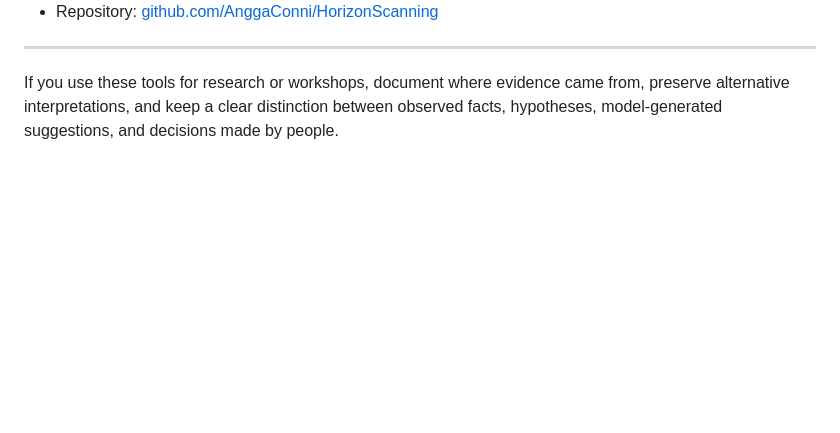
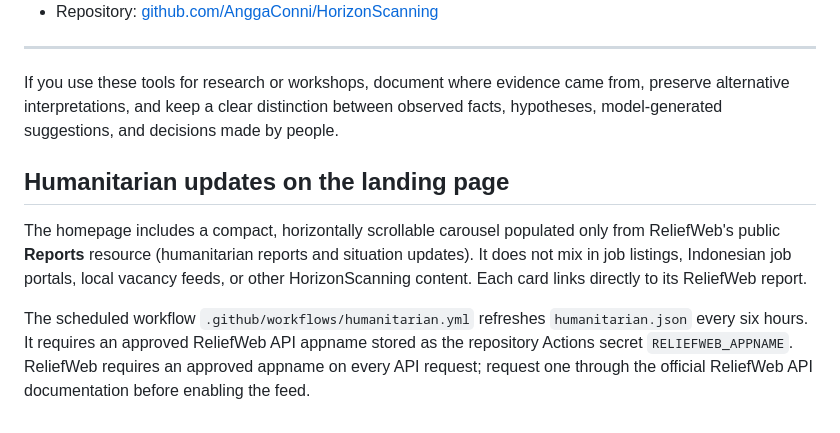
Before and after one commit to AnggaConni/HorizonScanning, a Markdown page: README.md, the part around the change. Rendered like a GitHub page; blank space fills up the shorter version.

Commit message:
Document ReliefWeb humanitarian-only landing feed

```diff
--- a/README.md
+++ b/README.md
@@ -230,3 +230,10 @@ Strategic Foresight · Policy Innovation · Digital Systems
 ---
 
 If you use these tools for research or workshops, document where evidence came from, preserve alternative interpretations, and keep a clear distinction between observed facts, hypotheses, model-generated suggestions, and decisions made by people.
+
+
+## Humanitarian updates on the landing page
+
+The homepage includes a compact, horizontally scrollable carousel populated only from ReliefWeb's public **Reports** resource (humanitarian reports and situation updates). It does not mix in job listings, Indonesian job portals, local vacancy feeds, or other HorizonScanning content. Each card links directly to its ReliefWeb report.
+
+The scheduled workflow `.github/workflows/humanitarian.yml` refreshes `humanitarian.json` every six hours. It requires an approved ReliefWeb API appname stored as the repository Actions secret `RELIEFWEB_APPNAME`. ReliefWeb requires an approved appname on every API request; request one through the official ReliefWeb API documentation before enabling the feed.
```
